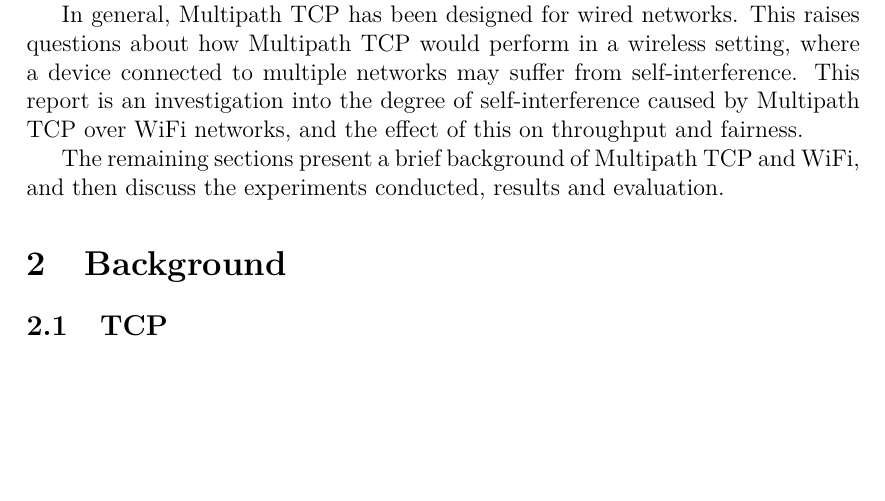
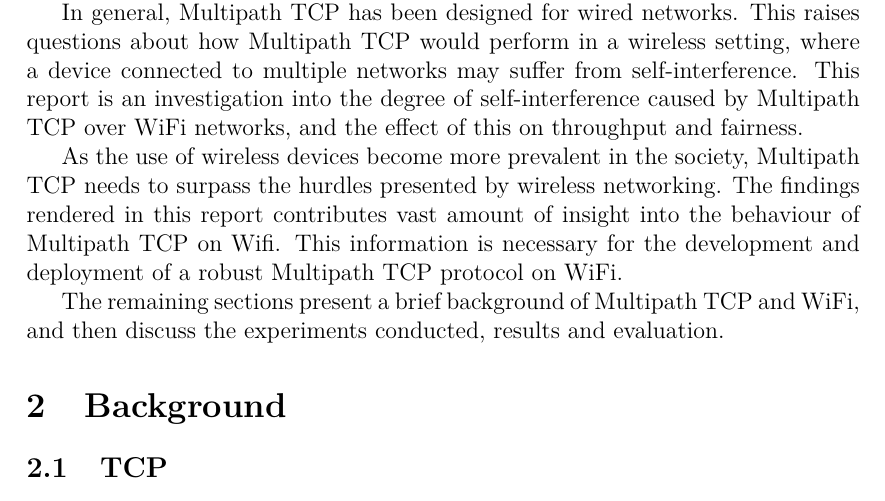
Before and after one commit to jamesbarlow/mptcp, a LaTeX paper (report/report.tex, which reads report/sections/introduction.tex): part of page 3 of 28, cut so that both start at the same text, the shorter picture padded with empty space. Compiled offline with pdfLaTeX.

Commit message:
added a paragraph on contribution

```diff
--- a/report/sections/introduction.tex
+++ b/report/sections/introduction.tex
@@ -15,6 +15,12 @@ report is an investigation into the degree of self-interference caused by
 Multipath TCP over WiFi networks, and the effect of this on throughput and
 fairness.
 
+As the use of wireless devices become more prevalent in the society, Multipath
+TCP needs to surpass the hurdles presented by wireless networking. The findings
+rendered in this report contributes vast amount of insight into the behaviour of
+Multipath TCP on Wifi. This information is necessary for the development and
+deployment of a robust Multipath TCP protocol on WiFi.
+
 The remaining sections present a brief background of Multipath TCP and WiFi, and
 then discuss the experiments conducted, results and evaluation.
 % vim:textwidth=80:colorcolumn=80:spell:
```
